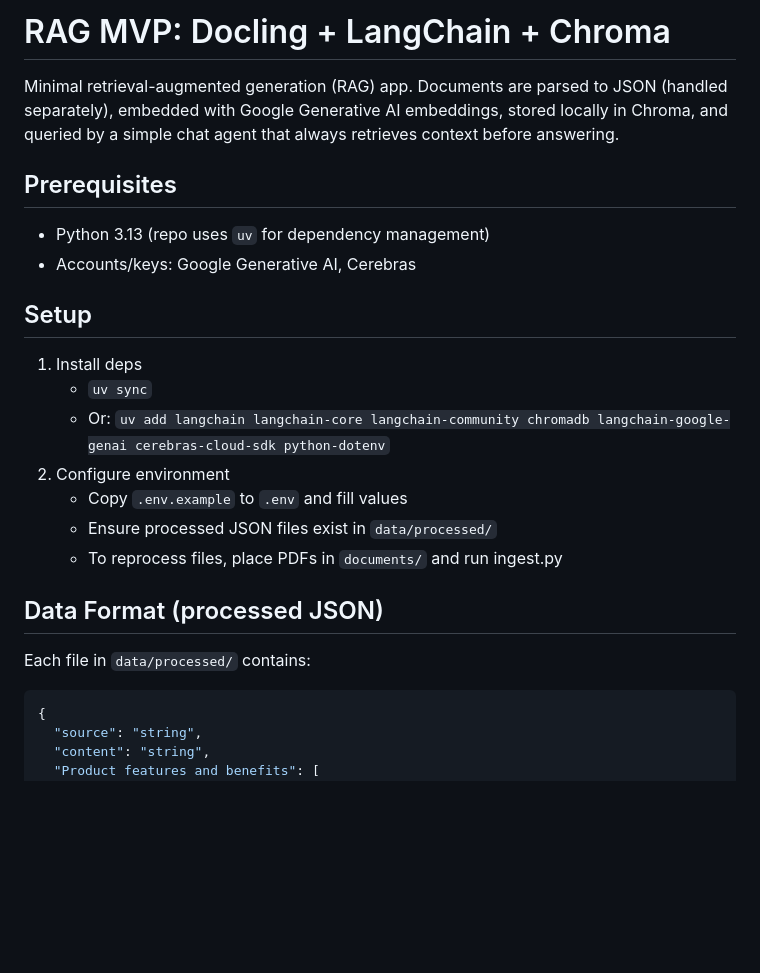
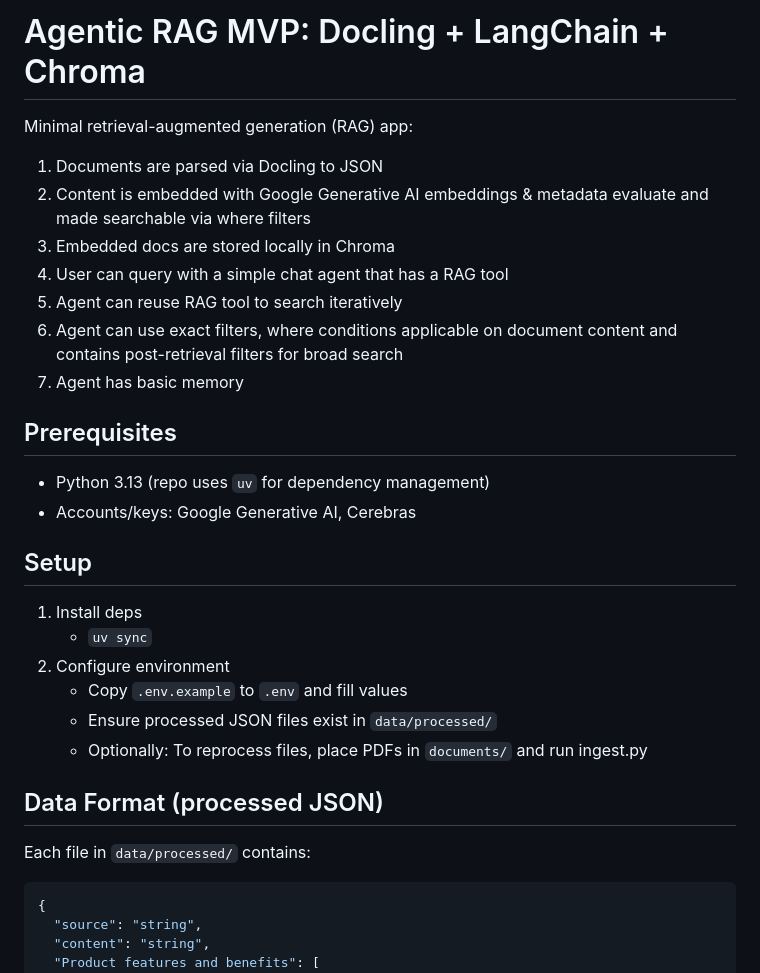
Before and after one commit to FilippTrigub/Agentic-RAG-with-Docling, a Markdown page: README.md, the part around one of its changes. Rendered like a GitHub page; blank space fills up the shorter version.

````diff
--- a/README.md
+++ b/README.md
@@ -1,22 +1,34 @@
-# RAG MVP: Docling + LangChain + Chroma
+# Agentic RAG MVP: Docling + LangChain + Chroma
 
-Minimal retrieval-augmented generation (RAG) app. Documents are parsed to JSON (handled separately), embedded with Google Generative AI embeddings, stored locally in Chroma, and queried by a simple chat agent that always retrieves context before answering.
+Minimal retrieval-augmented generation (RAG) app:
+
+1. Documents are parsed via Docling to JSON
+2. Content is embedded with Google Generative AI embeddings & metadata evaluate and made searchable via where filters
+3. Embedded docs are stored locally in Chroma
+4. User can query with a simple chat agent that has a RAG tool
+5. Agent can reuse RAG tool to search iteratively
+6. Agent can use exact filters, where conditions applicable on document content and contains post-retrieval filters for
+   broad search
+7. Agent has basic memory
 
 ## Prerequisites
+
 - Python 3.13 (repo uses `uv` for dependency management)
 - Accounts/keys: Google Generative AI, Cerebras
 
 ## Setup
+
 1) Install deps
-   - `uv sync`
-   - Or: `uv add langchain langchain-core langchain-community chromadb langchain-google-genai cerebras-cloud-sdk python-dotenv`
+    - `uv sync`
 2) Configure environment
-   - Copy `.env.example` to `.env` and fill values
-   - Ensure processed JSON files exist in `data/processed/`
-   - To reprocess files, place PDFs in `documents/` and run ingest.py
+    - Copy `.env.example` to `.env` and fill values
+    - Ensure processed JSON files exist in `data/processed/`
+    - Optionally: To reprocess files, place PDFs in `documents/` and run ingest.py
 
 ## Data Format (processed JSON)
+
 Each file in `data/processed/` contains:
+
 ```json
 {
   "source": "string",
````
Also changed, not shown: other parts of README.md (+47 -1 lines).
